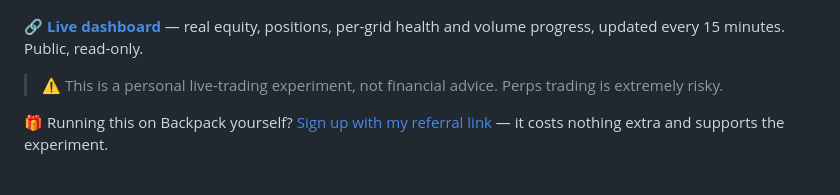
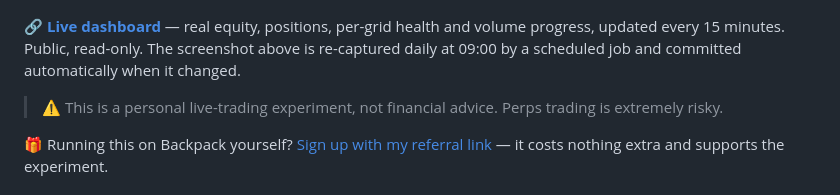
Before and after one commit to terryso/backpack-grid, a Markdown page: README.md, the part around the change. Rendered like a GitHub page.

```diff
--- a/README.md
+++ b/README.md
@@ -12,7 +12,7 @@ An autonomous crypto grid-trading system that designs its own strategy, runs on
   </a>
 </p>
 
-🔗 **[Live dashboard](https://grid.terryso.dev)** — real equity, positions, per-grid health and volume progress, updated every 15 minutes. Public, read-only.
+🔗 **[Live dashboard](https://grid.terryso.dev)** — real equity, positions, per-grid health and volume progress, updated every 15 minutes. Public, read-only. The screenshot above is re-captured daily at 09:00 by a scheduled job and committed automatically when it changed.
 
 > ⚠️ This is a personal live-trading experiment, not financial advice. Perps trading is extremely risky.
 
```
Also changed, not shown: README.zh-CN.md (+3 -0 lines).
